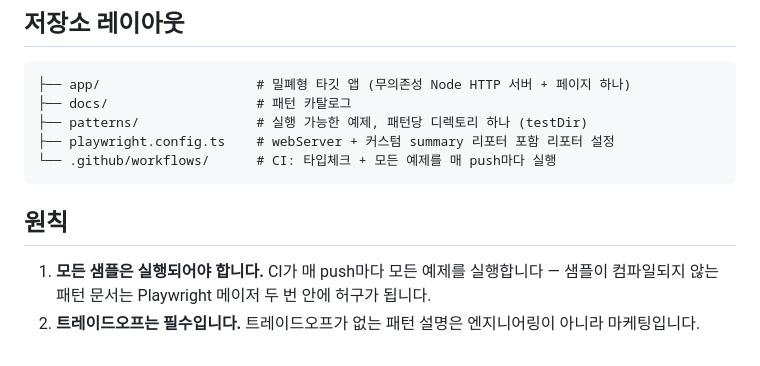
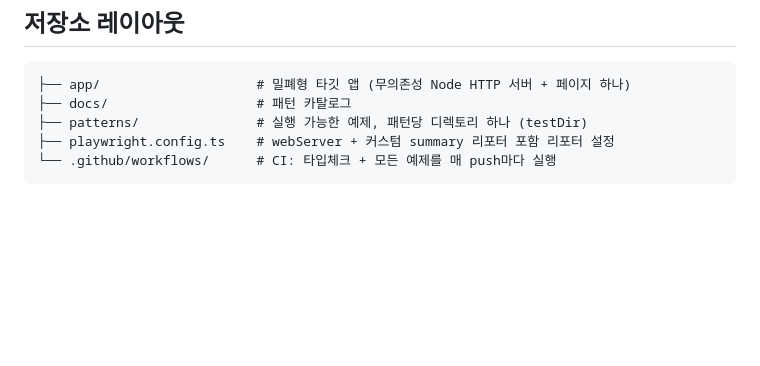
Before and after one commit to TimothyHan/playwright-best-practices, a Markdown page: README.md, the part around the change. GitHub-like rendering; blank space fills up the shorter version.

Commit message:
docs: README에서 원칙 섹션 제거
Co-Authored-By: Claude Fable 5 <noreply@anthropic.com>

````diff
--- a/README.md
+++ b/README.md
@@ -46,8 +46,3 @@ npm run report          # HTML 리포트 열기
 ├── playwright.config.ts    # webServer + 커스텀 summary 리포터 포함 리포터 설정
 └── .github/workflows/      # CI: 타입체크 + 모든 예제를 매 push마다 실행
 ```
-
-## 원칙
-
-1. **모든 샘플은 실행되어야 합니다.** CI가 매 push마다 모든 예제를 실행합니다 — 샘플이 컴파일되지 않는 패턴 문서는 Playwright 메이저 두 번 안에 허구가 됩니다.
-2. **트레이드오프는 필수입니다.** 트레이드오프가 없는 패턴 설명은 엔지니어링이 아니라 마케팅입니다.
````
